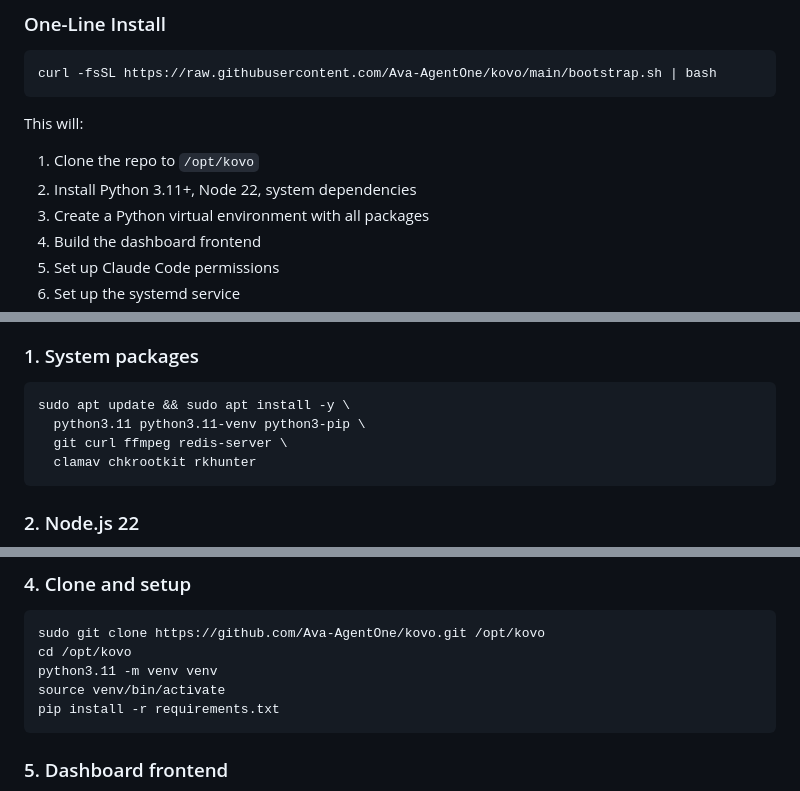
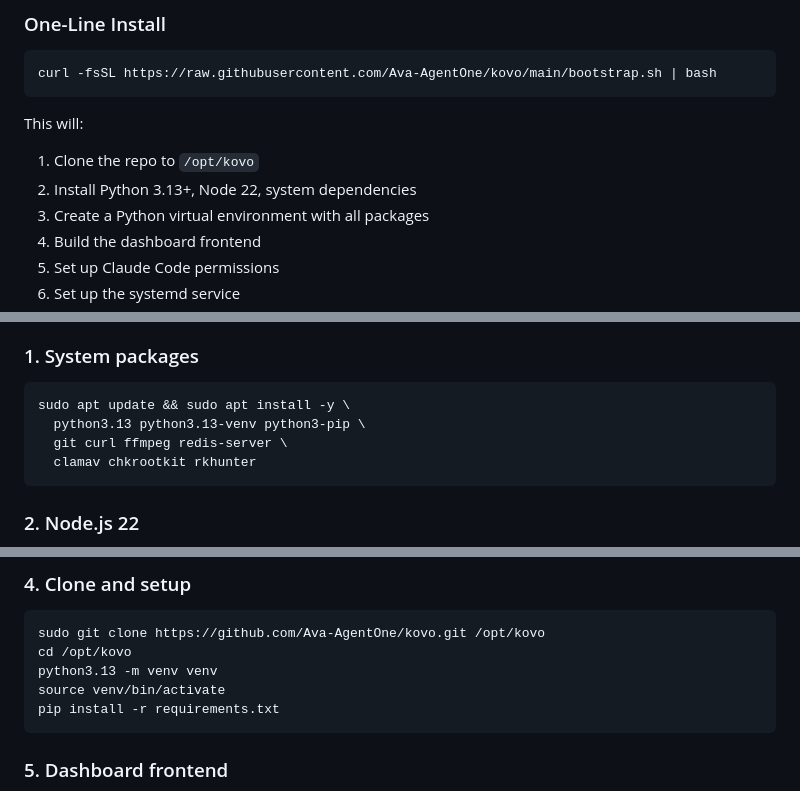
Before and after one commit to Ava-AgentOne/KOVO, a Markdown page: README.md, 3 parts joined by grey strips. GitHub-like rendering; folded sections open.

````diff
--- a/README.md
+++ b/README.md
@@ -132,7 +132,7 @@ curl -fsSL https://raw.githubusercontent.com/Ava-AgentOne/kovo/main/bootstrap.sh
 
 This will:
 1. Clone the repo to `/opt/kovo`
-2. Install Python 3.11+, Node 22, system dependencies
+2. Install Python 3.13+, Node 22, system dependencies
 3. Create a Python virtual environment with all packages
 4. Build the dashboard frontend
 5. Set up Claude Code permissions
@@ -177,7 +177,7 @@ Open the dashboard at `http://<YOUR-VM-IP>:8080/dashboard`
 
 ```bash
 sudo apt update && sudo apt install -y \
-  python3.11 python3.11-venv python3-pip \
+  python3.13 python3.13-venv python3-pip \
   git curl ffmpeg redis-server \
   clamav chkrootkit rkhunter
 ```
@@ -201,7 +201,7 @@ claude auth login
 ```bash
 sudo git clone https://github.com/Ava-AgentOne/kovo.git /opt/kovo
 cd /opt/kovo
-python3.11 -m venv venv
+python3.13 -m venv venv
 source venv/bin/activate
 pip install -r requirements.txt
 ```
````
Also changed, not shown: other parts of README.md (+17 -15 lines).
